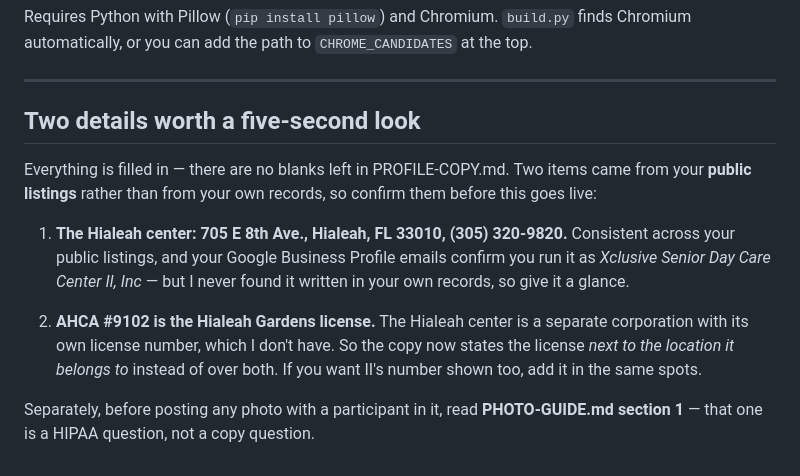
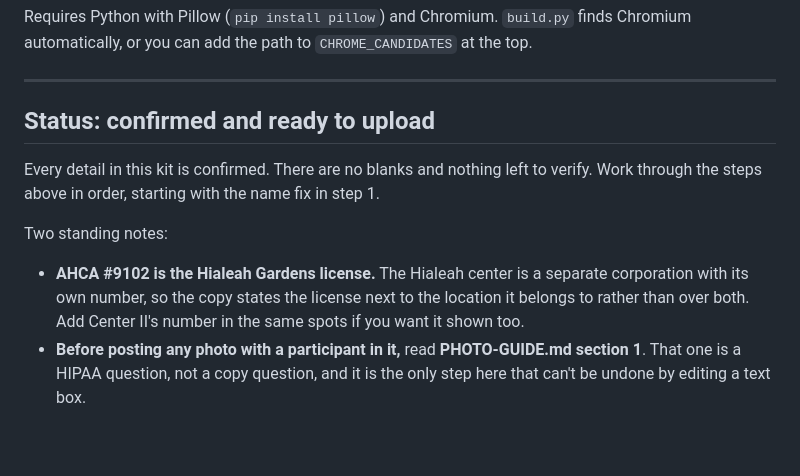
Before and after one commit to xclusivesenior/Care, a Markdown page: linkedin-profile/README.md, the part around the change. Drawn GitHub-style.

Commit message:
Mark all profile details as owner-confirmed
The Hialeah address and phone are confirmed, so the docs no longer ask the owner
to verify them. The note that AHCA #9102 covers Hialeah Gardens only stays, since
that shapes how the copy is written and Center II's number can still be added.

```diff
--- a/linkedin-profile/README.md
+++ b/linkedin-profile/README.md
@@ -162,21 +162,17 @@ Chromium automatically, or you can add the path to `CHROME_CANDIDATES` at the to
 
 ---
 
-## Two details worth a five-second look
+## Status: confirmed and ready to upload
 
-Everything is filled in — there are no blanks left in PROFILE-COPY.md. Two items
-came from your **public listings** rather than from your own records, so confirm
-them before this goes live:
+Every detail in this kit is confirmed. There are no blanks and nothing left to
+verify. Work through the steps above in order, starting with the name fix in step 1.
 
-1. **The Hialeah center: 705 E 8th Ave., Hialeah, FL 33010, (305) 320-9820.**
-   Consistent across your public listings, and your Google Business Profile emails
-   confirm you run it as *Xclusive Senior Day Care Center II, Inc* — but I never
-   found it written in your own records, so give it a glance.
+Two standing notes:
 
-2. **AHCA #9102 is the Hialeah Gardens license.** The Hialeah center is a separate
-   corporation with its own license number, which I don't have. So the copy now
-   states the license *next to the location it belongs to* instead of over both.
-   If you want II's number shown too, add it in the same spots.
-
-Separately, before posting any photo with a participant in it, read **PHOTO-GUIDE.md
-section 1** — that one is a HIPAA question, not a copy question.
+- **AHCA #9102 is the Hialeah Gardens license.** The Hialeah center is a separate
+  corporation with its own number, so the copy states the license next to the
+  location it belongs to rather than over both. Add Center II's number in the same
+  spots if you want it shown too.
+- **Before posting any photo with a participant in it,** read **PHOTO-GUIDE.md
+  section 1**. That one is a HIPAA question, not a copy question, and it is the
+  only step here that can't be undone by editing a text box.
```
Also changed, not shown: linkedin-profile/PROFILE-COPY.md (+7 -8 lines).
